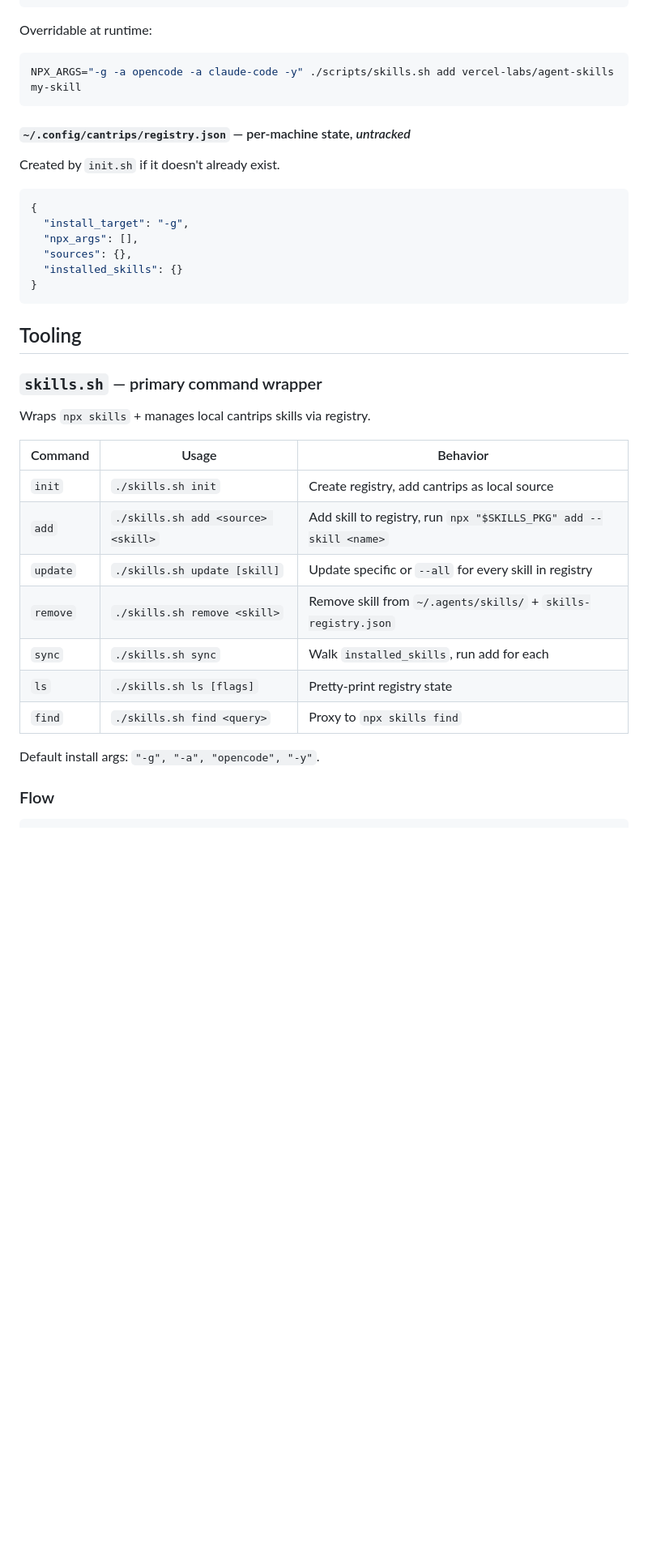
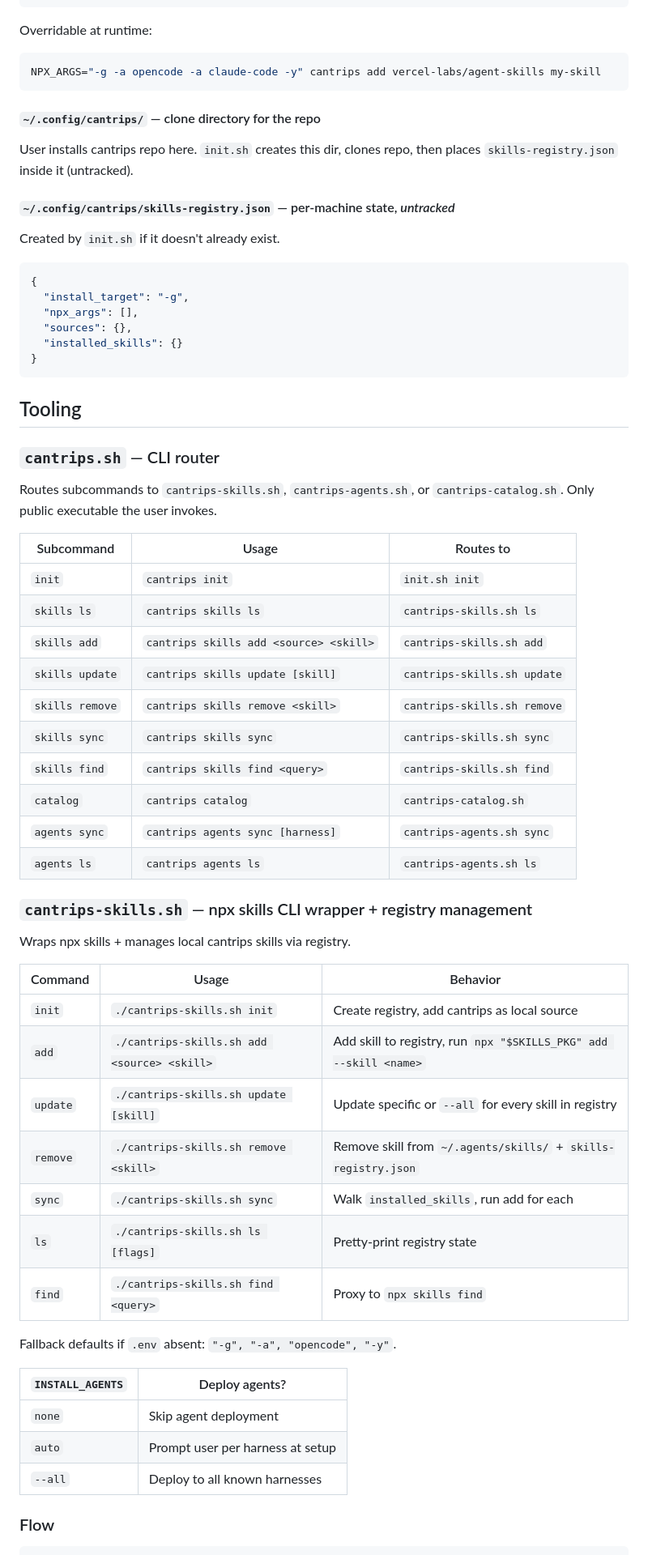
Before and after one commit to sprngr/cantrips, a Markdown page: PLAN.md, the part around one of its changes. Shown at 81% size. Drawn GitHub-style; blank space fills up the shorter version.

````diff
--- a/PLAN.md
+++ b/PLAN.md
@@ -114,10 +105,14 @@ NPX_ARGS=
 Overridable at runtime:
 
 ```bash
-NPX_ARGS="-g -a opencode -a claude-code -y" ./scripts/skills.sh add vercel-labs/agent-skills my-skill
+NPX_ARGS="-g -a opencode -a claude-code -y" cantrips add vercel-labs/agent-skills my-skill
 ```
 
-#### `~/.config/cantrips/registry.json` — per-machine state, _untracked_
+#### `~/.config/cantrips/` — clone directory for the repo
+
+User installs cantrips repo here. `init.sh` creates this dir, clones repo, then places `skills-registry.json` inside it (untracked).
+
+#### `~/.config/cantrips/skills-registry.json` — per-machine state, _untracked_
 
 Created by `init.sh` if it doesn't already exist.
 
@@ -132,21 +127,44 @@ Created by `init.sh` if it doesn't already exist.
 
 ## Tooling
 
-### `skills.sh` — primary command wrapper
+### `cantrips.sh` — CLI router
 
-Wraps `npx skills` + manages local cantrips skills via registry.
+Routes subcommands to `cantrips-skills.sh`, `cantrips-agents.sh`, or `cantrips-catalog.sh`. Only public executable the user invokes.
+
+| Subcommand | Usage | Routes to |
+|---|---|---|
+| `init` | `cantrips init` | `init.sh init` |
+| `skills ls` | `cantrips skills ls` | `cantrips-skills.sh ls` |
+| `skills add` | `cantrips skills add <source> <skill>` | `cantrips-skills.sh add` |
+| `skills update` | `cantrips skills update [skill]` | `cantrips-skills.sh update` |
+| `skills remove` | `cantrips skills remove <skill>` | `cantrips-skills.sh remove` |
+| `skills sync` | `cantrips skills sync` | `cantrips-skills.sh sync` |
+| `skills find` | `cantrips skills find <query>` | `cantrips-skills.sh find` |
+| `catalog` | `cantrips catalog` | `cantrips-catalog.sh` |
+| `agents sync` | `cantrips agents sync [harness]` | `cantrips-agents.sh sync` |
+| `agents ls` | `cantrips agents ls` | `cantrips-agents.sh ls` |
+
+### `cantrips-skills.sh` — npx skills CLI wrapper + registry management
+
+Wraps npx skills + manages local cantrips skills via registry.
 
 | Command | Usage | Behavior |
 |---|---|---|
-| `init` | `./skills.sh init` | Create registry, add cantrips as local source |
-| `add` | `./skills.sh add <source> <skill>` | Add skill to registry, run `npx "$SKILLS_PKG" add --skill <name>` |
-| `update` | `./skills.sh update [skill]` | Update specific or `--all` for every skill in registry |
-| `remove` | `./skills.sh remove <skill>` | Remove skill from `~/.agents/skills/` + `skills-registry.json` |
-| `sync` | `./skills.sh sync` | Walk `installed_skills`, run add for each |
-| `ls` | `./skills.sh ls [flags]` | Pretty-print registry state |
-| `find` | `./skills.sh find <query>` | Proxy to `npx skills find` |
+| `init` | `./cantrips-skills.sh init` | Create registry, add cantrips as local source |
+| `add` | `./cantrips-skills.sh add <source> <skill>` | Add skill to registry, run `npx "$SKILLS_PKG" add --skill <name>` |
+| `update` | `./cantrips-skills.sh update [skill]` | Update specific or `--all` for every skill in registry |
+| `remove` | `./cantrips-skills.sh remove <skill>` | Remove skill from `~/.agents/skills/` + `skills-registry.json` |
+| `sync` | `./cantrips-skills.sh sync` | Walk `installed_skills`, run add for each |
+| `ls` | `./cantrips-skills.sh ls [flags]` | Pretty-print registry state |
+| `find` | `./cantrips-skills.sh find <query>` | Proxy to `npx skills find` |
 
-Default install args: `"-g", "-a", "opencode", "-y"`.
+Fallback defaults if `.env` absent: `"-g", "-a", "opencode", "-y"`.
+
+| `INSTALL_AGENTS` | Deploy agents? |
+|---|-|
+| `none` | Skip agent deployment |
+| `auto` | Prompt user per harness at setup |
+| `--all` | Deploy to all known harnesses |
 
 ### Flow
 
````
Also changed, not shown: other parts of PLAN.md (+75 -62 lines).
